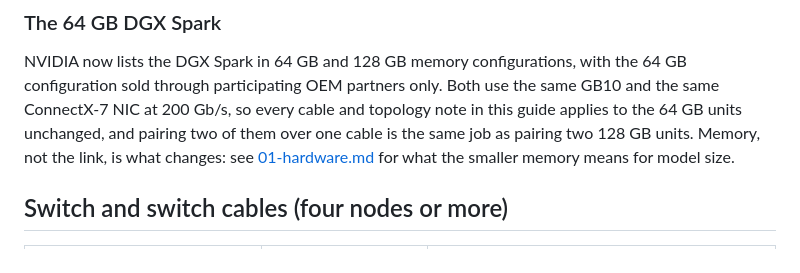
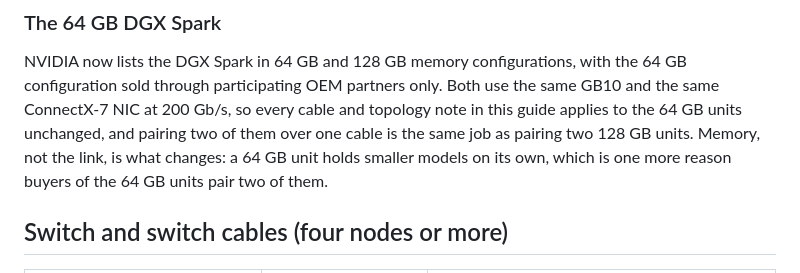
Before and after one commit to capetron/gb10-cluster-guide, a Markdown page: docs/08-parts-and-where-to-buy.md, the part around the change. Rendered like a GitHub page.

Commit message:
Parts: tighten the 64 GB note

```diff
--- a/docs/08-parts-and-where-to-buy.md
+++ b/docs/08-parts-and-where-to-buy.md
@@ -86,8 +86,8 @@ NVIDIA now lists the DGX Spark in 64 GB and 128 GB memory configurations, with t
 configuration sold through participating OEM partners only. Both use the same GB10 and the
 same ConnectX-7 NIC at 200 Gb/s, so every cable and topology note in this guide applies to
 the 64 GB units unchanged, and pairing two of them over one cable is the same job as pairing
-two 128 GB units. Memory, not the link, is what changes: see [01-hardware.md](01-hardware.md)
-for what the smaller memory means for model size.
+two 128 GB units. Memory, not the link, is what changes: a 64 GB unit holds smaller models on its own,
+which is one more reason buyers of the 64 GB units pair two of them.
 
 ## Switch and switch cables (four nodes or more)
 
```
